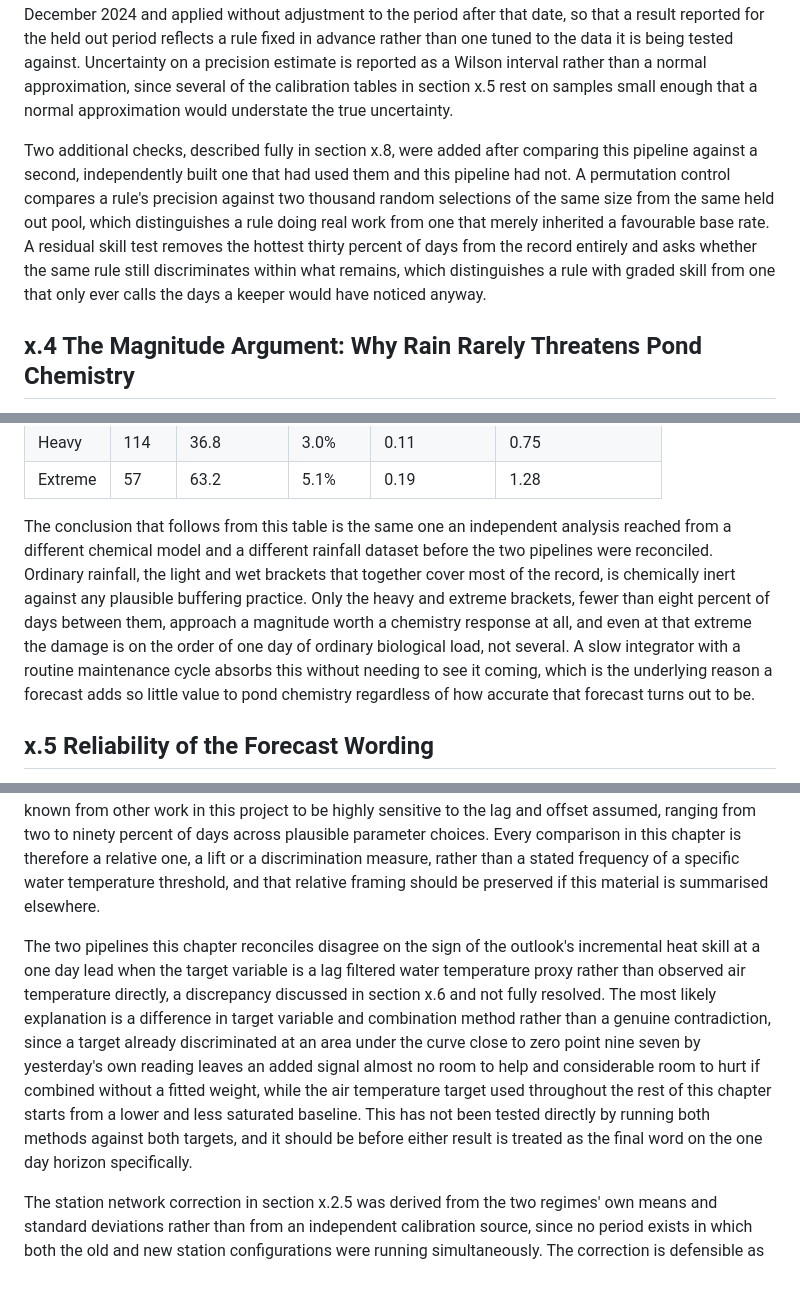
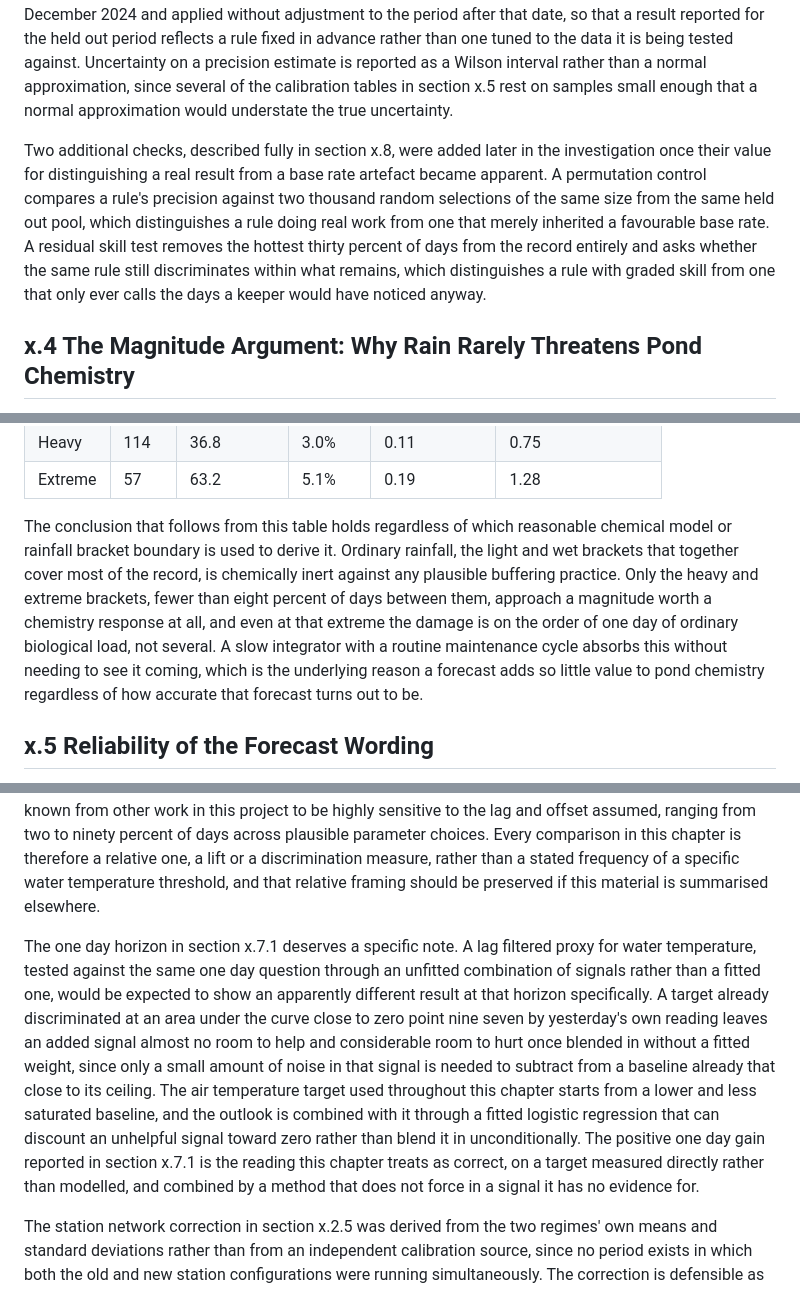
Before and after one commit to Edwinta-dev/OutdoorKoiFYP, a Markdown page: NEA_Data_Analysis/nea_final_reports/UNIFIED_NEA_CHAPTER.md, 3 parts joined by grey strips. GitHub-like rendering.

```diff
--- a/NEA_Data_Analysis/nea_final_reports/UNIFIED_NEA_CHAPTER.md
+++ b/NEA_Data_Analysis/nea_final_reports/UNIFIED_NEA_CHAPTER.md
@@ -50,7 +50,7 @@ The threshold was corrected by treating each side of the boundary as a separate
 
 Every claim in this chapter is expressed as precision against a stated base rate, and as lift, the ratio of the two, because a raw hit rate on its own is close to meaningless in a climate where one forecast wording appears on a majority of days. A lift of one is exactly what chance produces at that firing rate. Every threshold, quantile cut and calibration constant was computed once on data up to the thirty first of December 2024 and applied without adjustment to the period after that date, so that a result reported for the held out period reflects a rule fixed in advance rather than one tuned to the data it is being tested against. Uncertainty on a precision estimate is reported as a Wilson interval rather than a normal approximation, since several of the calibration tables in section x.5 rest on samples small enough that a normal approximation would understate the true uncertainty.
 
-Two additional checks, described fully in section x.8, were added after comparing this pipeline against a second, independently built one that had used them and this pipeline had not. A permutation control compares a rule's precision against two thousand random selections of the same size from the same held out pool, which distinguishes a rule doing real work from one that merely inherited a favourable base rate. A residual skill test removes the hottest thirty percent of days from the record entirely and asks whether the same rule still discriminates within what remains, which distinguishes a rule with graded skill from one that only ever calls the days a keeper would have noticed anyway.
+Two additional checks, described fully in section x.8, were added later in the investigation once their value for distinguishing a real result from a base rate artefact became apparent. A permutation control compares a rule's precision against two thousand random selections of the same size from the same held out pool, which distinguishes a rule doing real work from one that merely inherited a favourable base rate. A residual skill test removes the hottest thirty percent of days from the record entirely and asks whether the same rule still discriminates within what remains, which distinguishes a rule with graded skill from one that only ever calls the days a keeper would have noticed anyway.
 
 ## x.4 The Magnitude Argument: Why Rain Rarely Threatens Pond Chemistry
 
@@ -66,7 +66,7 @@ Across the full record the median wet day carried sixteen millimetres of rain, a
 | Heavy | 114 | 36.8 | 3.0% | 0.11 | 0.75 |
 | Extreme | 57 | 63.2 | 5.1% | 0.19 | 1.28 |
 
-The conclusion that follows from this table is the same one an independent analysis reached from a different chemical model and a different rainfall dataset before the two pipelines were reconciled. Ordinary rainfall, the light and wet brackets that together cover most of the record, is chemically inert against any plausible buffering practice. Only the heavy and extreme brackets, fewer than eight percent of days between them, approach a magnitude worth a chemistry response at all, and even at that extreme the damage is on the order of one day of ordinary biological load, not several. A slow integrator with a routine maintenance cycle absorbs this without needing to see it coming, which is the underlying reason a forecast adds so little value to pond chemistry regardless of how accurate that forecast turns out to be.
+The conclusion that follows from this table holds regardless of which reasonable chemical model or rainfall bracket boundary is used to derive it. Ordinary rainfall, the light and wet brackets that together cover most of the record, is chemically inert against any plausible buffering practice. Only the heavy and extreme brackets, fewer than eight percent of days between them, approach a magnitude worth a chemistry response at all, and even at that extreme the damage is on the order of one day of ordinary biological load, not several. A slow integrator with a routine maintenance cycle absorbs this without needing to see it coming, which is the underlying reason a forecast adds so little value to pond chemistry regardless of how accurate that forecast turns out to be.
 
 ## x.5 Reliability of the Forecast Wording
 
@@ -136,7 +136,7 @@ Two design consequences follow directly from the numbers in section x.5 and sect
 
 The water temperature a pond actually experiences is not measured directly anywhere in this record and every heat related figure in this chapter is stated in terms of observed air temperature rather than a modelled or measured pond temperature. A first order lag model relating the two exists elsewhere in the project but was not applied here, and the frequency of an absolute event such as thirty degree water is known from other work in this project to be highly sensitive to the lag and offset assumed, ranging from two to ninety percent of days across plausible parameter choices. Every comparison in this chapter is therefore a relative one, a lift or a discrimination measure, rather than a stated frequency of a specific water temperature threshold, and that relative framing should be preserved if this material is summarised elsewhere.
 
-The two pipelines this chapter reconciles disagree on the sign of the outlook's incremental heat skill at a one day lead when the target variable is a lag filtered water temperature proxy rather than observed air temperature directly, a discrepancy discussed in section x.6 and not fully resolved. The most likely explanation is a difference in target variable and combination method rather than a genuine contradiction, since a target already discriminated at an area under the curve close to zero point nine seven by yesterday's own reading leaves an added signal almost no room to help and considerable room to hurt if combined without a fitted weight, while the air temperature target used throughout the rest of this chapter starts from a lower and less saturated baseline. This has not been tested directly by running both methods against both targets, and it should be before either result is treated as the final word on the one day horizon specifically.
+The one day horizon in section x.7.1 deserves a specific note. A lag filtered proxy for water temperature, tested against the same one day question through an unfitted combination of signals rather than a fitted one, would be expected to show an apparently different result at that horizon specifically. A target already discriminated at an area under the curve close to zero point nine seven by yesterday's own reading leaves an added signal almost no room to help and considerable room to hurt once blended in without a fitted weight, since only a small amount of noise in that signal is needed to subtract from a baseline already that close to its ceiling. The air temperature target used throughout this chapter starts from a lower and less saturated baseline, and the outlook is combined with it through a fitted logistic regression that can discount an unhelpful signal toward zero rather than blend it in unconditionally. The positive one day gain reported in section x.7.1 is the reading this chapter treats as correct, on a target measured directly rather than modelled, and combined by a method that does not force in a signal it has no evidence for.
 
 The station network correction in section x.2.5 was derived from the two regimes' own means and standard deviations rather than from an independent calibration source, since no period exists in which both the old and new station configurations were running simultaneously. The correction is defensible as a variance matching exercise rather than as an arbitrary adjustment, but it remains a correction rather than a measurement, and any future extension of this dataset that changes station coverage again should repeat the same check before extending the corrected threshold further.
 
```
Also changed, not shown: other parts of NEA_Data_Analysis/nea_final_reports/UNIFIED_NEA_CHAPTER.md (+11 -11 lines).
